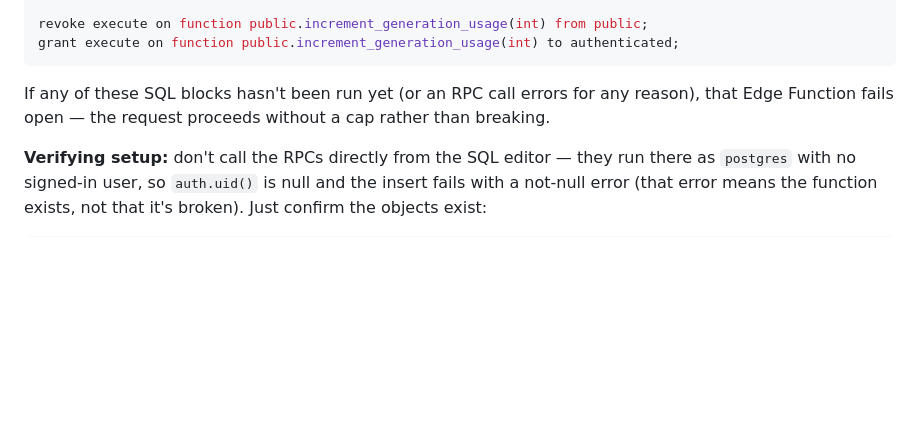
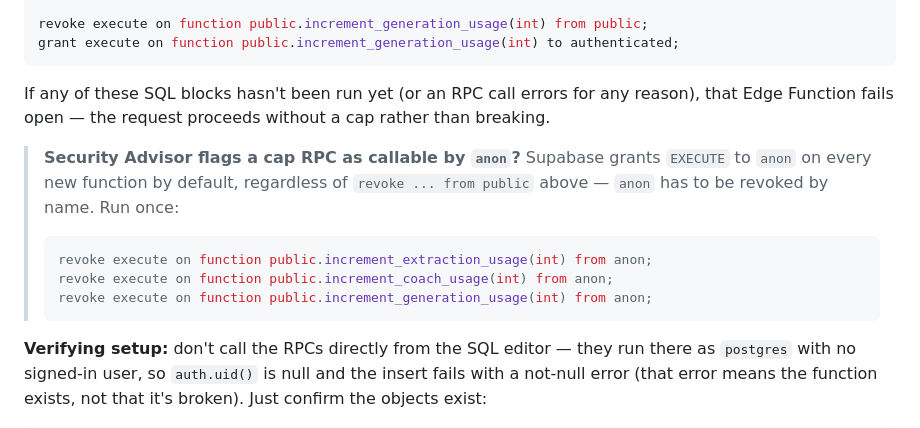
Before and after one commit to strockerik/Strock-Recipes, a Markdown page: README.md, the part around the change. GitHub-like rendering; blank space fills up the shorter version.

Commit message:
Document the anon-revoke fix for the two usage-cap RPCs Security Advisor flagged
increment_coach_usage/increment_generation_usage were still callable by the
anon role — Supabase grants EXECUTE to anon on every new function regardless
of "revoke ... from public", so anon needs revoking by name. SQL to run once.

Co-Authored-By: Claude Sonnet 5 <noreply@anthropic.com>

````diff
--- a/README.md
+++ b/README.md
@@ -611,6 +611,16 @@ If any of these SQL blocks hasn't been run yet (or an RPC call errors for any
 reason), that Edge Function fails open — the request proceeds without a cap
 rather than breaking.
 
+> **Security Advisor flags a cap RPC as callable by `anon`?** Supabase grants
+> `EXECUTE` to `anon` on every new function by default, regardless of
+> `revoke ... from public` above — `anon` has to be revoked by name. Run once:
+>
+> ```sql
+> revoke execute on function public.increment_extraction_usage(int) from anon;
+> revoke execute on function public.increment_coach_usage(int) from anon;
+> revoke execute on function public.increment_generation_usage(int) from anon;
+> ```
+
 **Verifying setup:** don't call the RPCs directly from the SQL editor — they run
 there as `postgres` with no signed-in user, so `auth.uid()` is null and the insert
 fails with a not-null error (that error means the function exists, not that it's
````
